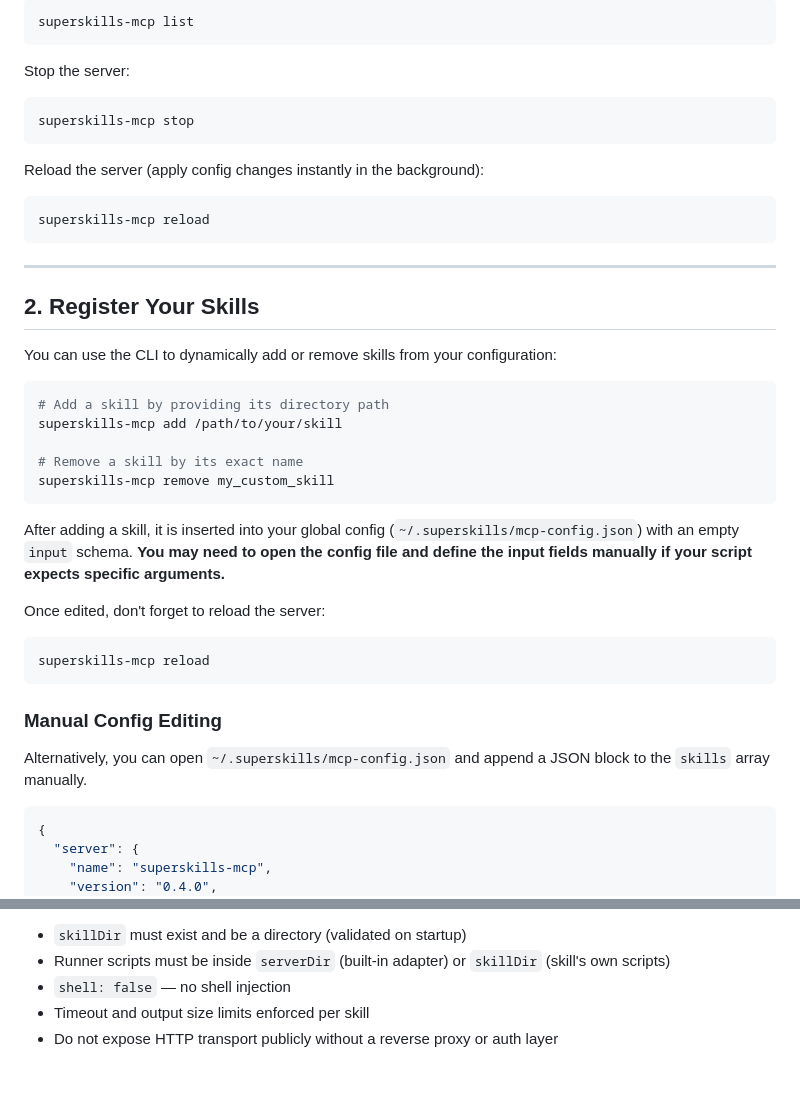
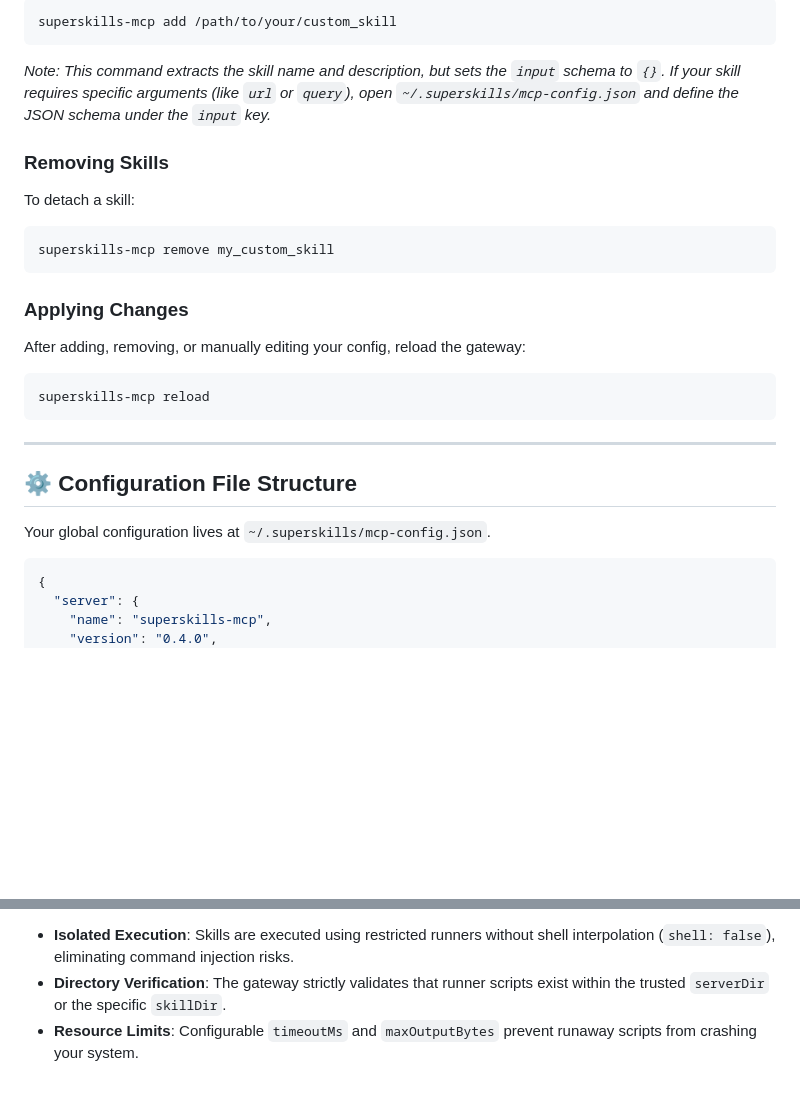
Before and after one commit to Lee2026-dev/superskills-mcp, a Markdown page: README.md, 2 parts joined by grey strips. Drawn GitHub-style; blank space fills up the shorter version.

````diff
--- a/README.md
+++ b/README.md
@@ -35,15 +77,20 @@ List registered skills:
 
 ```bash
-superskills-mcp list
+superskills-mcp add /path/to/your/custom_skill
+```
+*Note: This command extracts the skill name and description, but sets the `input` schema to `{}`. If your skill requires specific arguments (like `url` or `query`), open `~/.superskills/mcp-config.json` and define the JSON schema under the `input` key.*
+
+### Removing Skills
+
+To detach a skill:
+
+```bash
+superskills-mcp remove my_custom_skill
 ```
 
-Stop the server:
+### Applying Changes
 
-```bash
-superskills-mcp stop
-```
-
-Reload the server (apply config changes instantly in the background):
+After adding, removing, or manually editing your config, reload the gateway:
 
 ```bash
 superskills-mcp reload
@@ -51,29 +98,9 @@ superskills-mcp reload
 
 ---
 
-## 2. Register Your Skills
+## ⚙️ Configuration File Structure
 
-You can use the CLI to dynamically add or remove skills from your configuration:
-
-```bash
-# Add a skill by providing its directory path
-superskills-mcp add /path/to/your/skill
-
-# Remove a skill by its exact name
-superskills-mcp remove my_custom_skill
-```
-
-After adding a skill, it is inserted into your global config (`~/.superskills/mcp-config.json`) with an empty `input` schema. **You may need to open the config file and define the input fields manually if your script expects specific arguments.**
-
-Once edited, don't forget to reload the server:
-
-```bash
-superskills-mcp reload
-```
-
-### Manual Config Editing
-
-Alternatively, you can open `~/.superskills/mcp-config.json` and append a JSON block to the `skills` array manually.
+Your global configuration lives at `~/.superskills/mcp-config.json`.
 
 ```json
 {
@@ -182,6 +187,4 @@ Example Claude Desktop config (`~/Library/Application Support/Claude/claude_desk
 
-- `skillDir` must exist and be a directory (validated on startup)
-- Runner scripts must be inside `serverDir` (built-in adapter) or `skillDir` (skill's own scripts)
-- `shell: false` — no shell injection
-- Timeout and output size limits enforced per skill
-- Do not expose HTTP transport publicly without a reverse proxy or auth layer
+- **Isolated Execution**: Skills are executed using restricted runners without shell interpolation (`shell: false`), eliminating command injection risks.
+- **Directory Verification**: The gateway strictly validates that runner scripts exist within the trusted `serverDir` or the specific `skillDir`.
+- **Resource Limits**: Configurable `timeoutMs` and `maxOutputBytes` prevent runaway scripts from crashing your system.
````
Also changed, not shown: other parts of README.md (+75 -55 lines).
